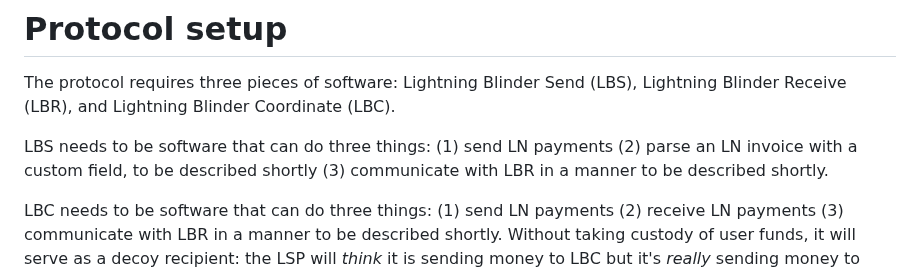
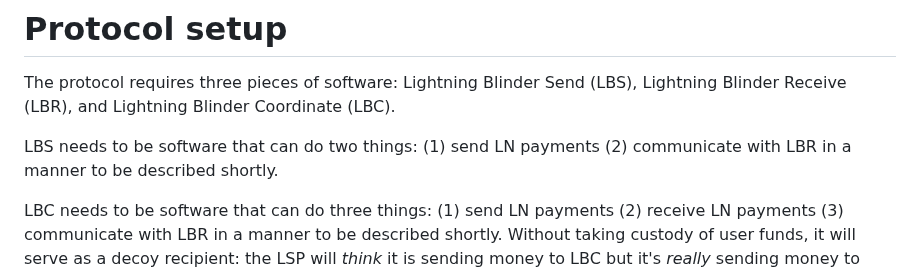
Before and after one commit to supertestnet/lightning_blinder, a Markdown page: README.md, the part around the change. Drawn GitHub-style.

```diff
--- a/README.md
+++ b/README.md
@@ -4,7 +4,7 @@ Trick an LSP into thinking *one* wallet is the sender or recipient when it's *re
 # Protocol setup
 The protocol requires three pieces of software: Lightning Blinder Send (LBS), Lightning Blinder Receive (LBR), and Lightning Blinder Coordinate (LBC).
 
-LBS needs to be software that can do three things: (1) send LN payments (2) parse an LN invoice with a custom field, to be described shortly (3) communicate with LBR in a manner to be described shortly.
+LBS needs to be software that can do two things: (1) send LN payments (2) communicate with LBR in a manner to be described shortly.
 
 LBC needs to be software that can do three things: (1) send LN payments (2) receive LN payments (3) communicate with LBR in a manner to be described shortly. Without taking custody of user funds, it will serve as a decoy recipient: the LSP will *think* it is sending money to LBC but it's *really* sending money to LBR.
 
```
